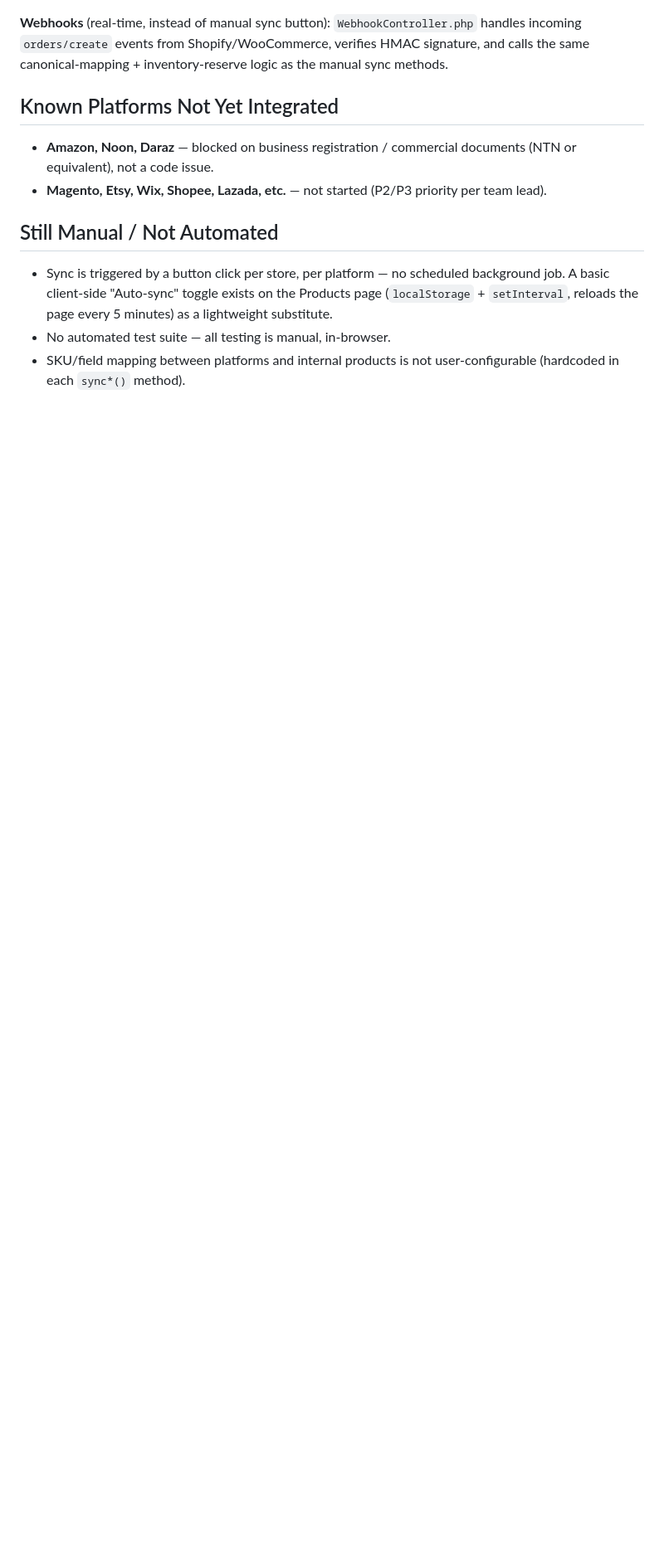
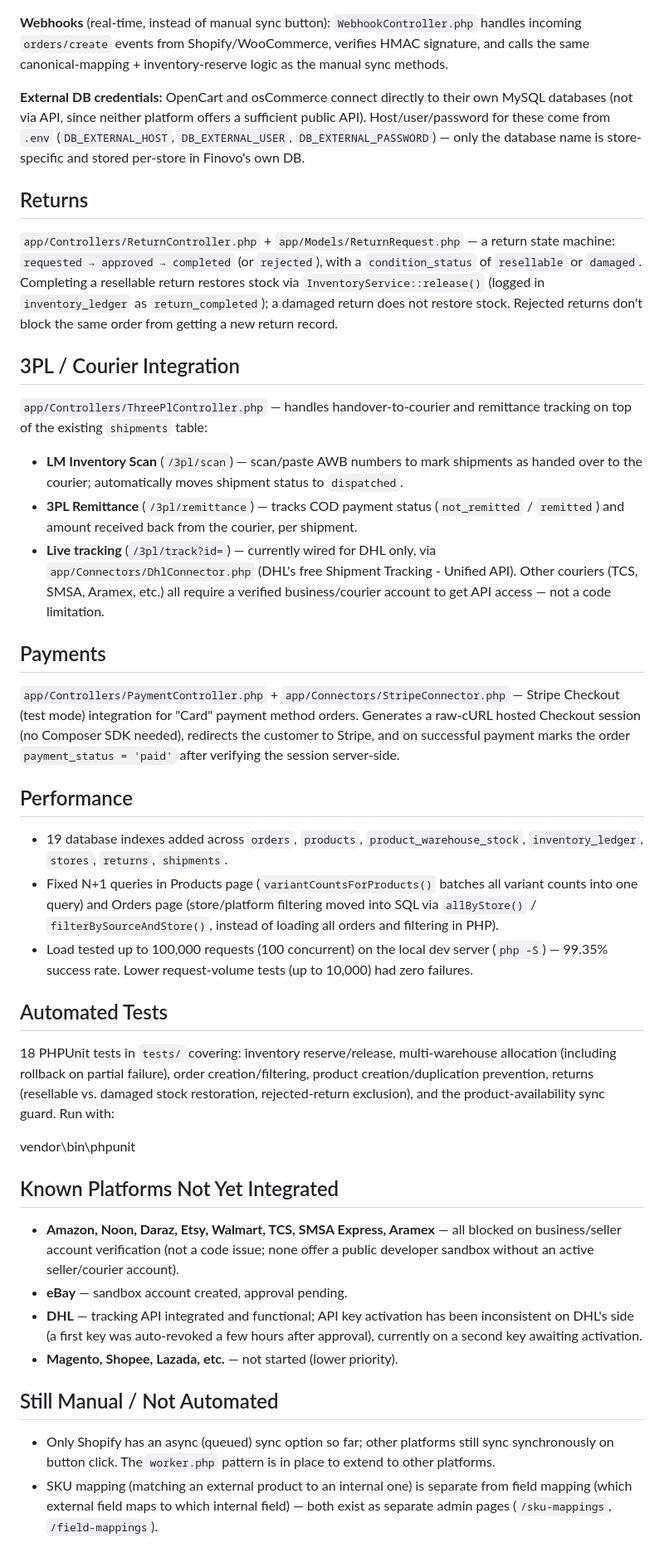
Before and after one commit to FinovoGlobalSAR/finovo-oms-and-wms, a Markdown page: README.md, the part around one of its changes. Shown at 83% size. Drawn GitHub-style; blank space fills up the shorter version.

Commit message:
Update README with all platforms, features, and architecture notes

```diff
--- a/README.md
+++ b/README.md
@@ -67,13 +82,44 @@ All sync methods follow the same pattern: fetch from the platform's API, match a
 
 **Webhooks** (real-time, instead of manual sync button): `WebhookController.php` handles incoming `orders/create` events from Shopify/WooCommerce, verifies HMAC signature, and calls the same canonical-mapping + inventory-reserve logic as the manual sync methods.
 
+**External DB credentials:** OpenCart and osCommerce connect directly to their own MySQL databases (not via API, since neither platform offers a sufficient public API). Host/user/password for these come from `.env` (`DB_EXTERNAL_HOST`, `DB_EXTERNAL_USER`, `DB_EXTERNAL_PASSWORD`) — only the database name is store-specific and stored per-store in Finovo's own DB.
+
+## Returns
+
+`app/Controllers/ReturnController.php` + `app/Models/ReturnRequest.php` — a return state machine: `requested → approved → completed` (or `rejected`), with a `condition_status` of `resellable` or `damaged`. Completing a resellable return restores stock via `InventoryService::release()` (logged in `inventory_ledger` as `return_completed`); a damaged return does not restore stock. Rejected returns don't block the same order from getting a new return record.
+
+## 3PL / Courier Integration
+
+`app/Controllers/ThreePlController.php` — handles handover-to-courier and remittance tracking on top of the existing `shipments` table:
+
+- **LM Inventory Scan** (`/3pl/scan`) — scan/paste AWB numbers to mark shipments as handed over to the courier; automatically moves shipment status to `dispatched`.
+- **3PL Remittance** (`/3pl/remittance`) — tracks COD payment status (`not_remitted` / `remitted`) and amount received back from the courier, per shipment.
+- **Live tracking** (`/3pl/track?id=`) — currently wired for DHL only, via `app/Connectors/DhlConnector.php` (DHL's free Shipment Tracking - Unified API). Other couriers (TCS, SMSA, Aramex, etc.) all require a verified business/courier account to get API access — not a code limitation.
+
+## Payments
+
+`app/Controllers/PaymentController.php` + `app/Connectors/StripeConnector.php` — Stripe Checkout (test mode) integration for "Card" payment method orders. Generates a raw-cURL hosted Checkout session (no Composer SDK needed), redirects the customer to Stripe, and on successful payment marks the order `payment_status = 'paid'` after verifying the session server-side.
+
+## Performance
+
+- 19 database indexes added across `orders`, `products`, `product_warehouse_stock`, `inventory_ledger`, `stores`, `returns`, `shipments`.
+- Fixed N+1 queries in Products page (`variantCountsForProducts()` batches all variant counts into one query) and Orders page (store/platform filtering moved into SQL via `allByStore()` / `filterBySourceAndStore()`, instead of loading all orders and filtering in PHP).
+- Load tested up to 100,000 requests (100 concurrent) on the local dev server (`php -S`) — 99.35% success rate. Lower request-volume tests (up to 10,000) had zero failures.
+
+## Automated Tests
+
+18 PHPUnit tests in `tests/` covering: inventory reserve/release, multi-warehouse allocation (including rollback on partial failure), order creation/filtering, product creation/duplication prevention, returns (resellable vs. damaged stock restoration, rejected-return exclusion), and the product-availability sync guard. Run with:
+
+vendor\bin\phpunit
+
 ## Known Platforms Not Yet Integrated
 
-- **Amazon, Noon, Daraz** — blocked on business registration / commercial documents (NTN or equivalent), not a code issue.
-- **Magento, Etsy, Wix, Shopee, Lazada, etc.** — not started (P2/P3 priority per team lead).
+- **Amazon, Noon, Daraz, Etsy, Walmart, TCS, SMSA Express, Aramex** — all blocked on business/seller account verification (not a code issue; none offer a public developer sandbox without an active seller/courier account).
+- **eBay** — sandbox account created, approval pending.
+- **DHL** — tracking API integrated and functional; API key activation has been inconsistent on DHL's side (a first key was auto-revoked a few hours after approval), currently on a second key awaiting activation.
+- **Magento, Shopee, Lazada, etc.** — not started (lower priority).
 
 ## Still Manual / Not Automated
 
-- Sync is triggered by a button click per store, per platform — no scheduled background job. A basic client-side "Auto-sync" toggle exists on the Products page (`localStorage` + `setInterval`, reloads the page every 5 minutes) as a lightweight substitute.
-- No automated test suite — all testing is manual, in-browser.
-- SKU/field mapping between platforms and internal products is not user-configurable (hardcoded in each `sync*()` method).
+- Only Shopify has an async (queued) sync option so far; other platforms still sync synchronously on button click. The `worker.php` pattern is in place to extend to other platforms.
+- SKU mapping (matching an external product to an internal one) is separate from field mapping (which external field maps to which internal field) — both exist as separate admin pages (`/sku-mappings`, `/field-mappings`).
```
Also changed, not shown: other parts of README.md (+35 -20 lines).
